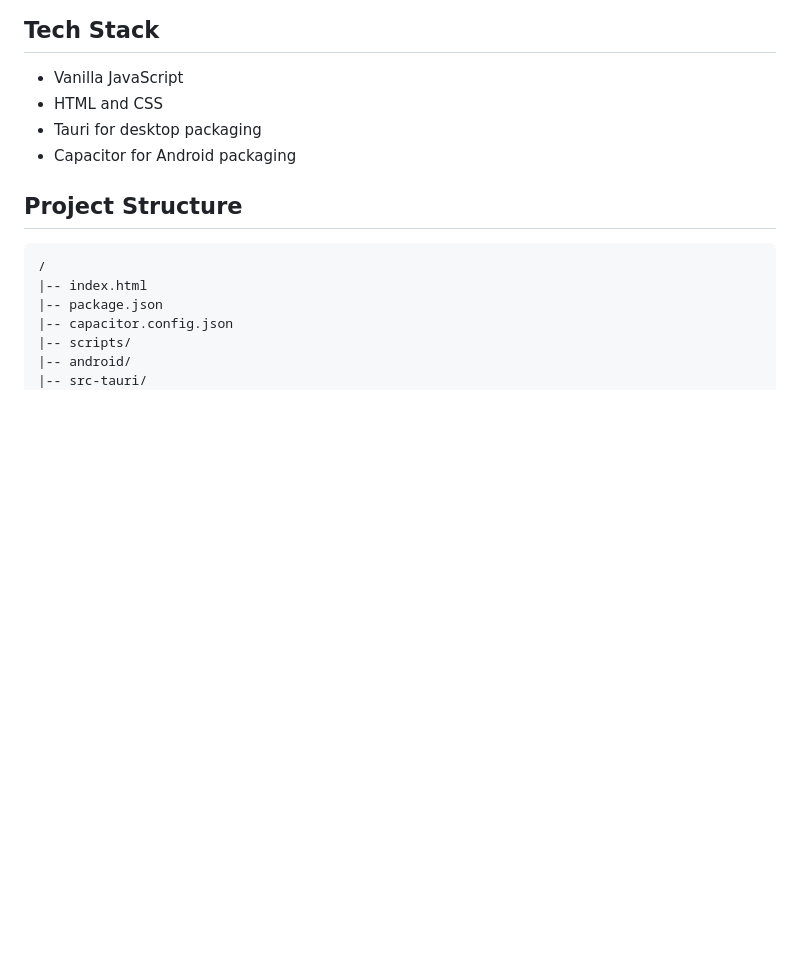
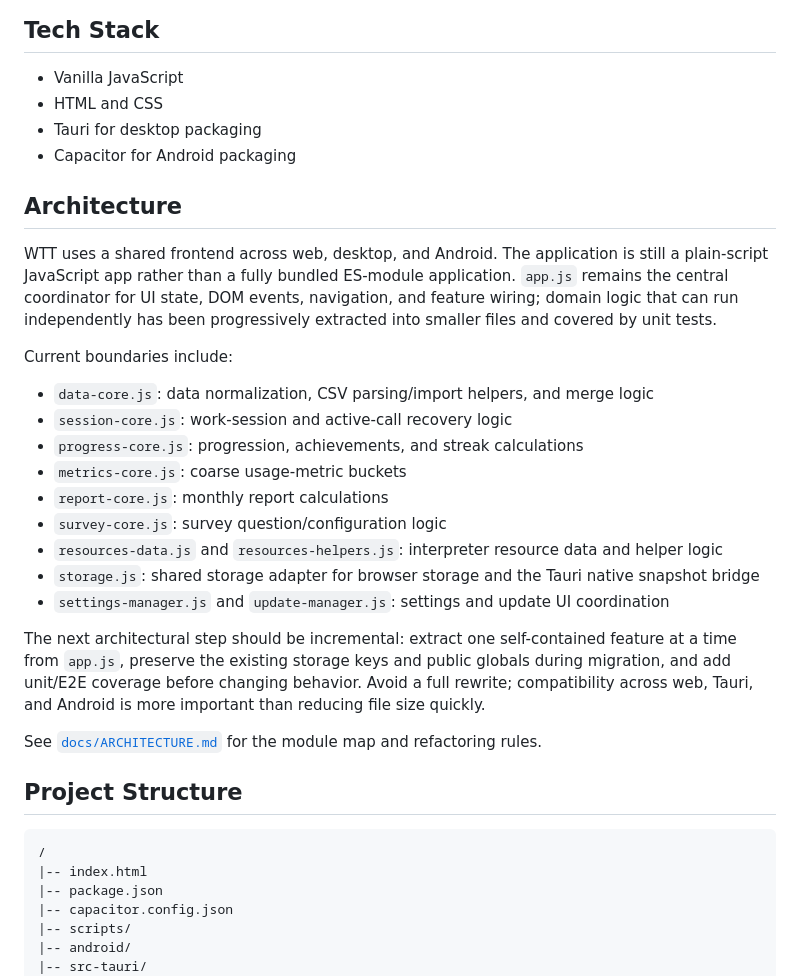
Before and after one commit to untopo/work-time-tracker, a Markdown page: README.md, the part around one of its changes. Drawn GitHub-style; blank space fills up the shorter version.

```diff
--- a/README.md
+++ b/README.md
@@ -220,6 +227,26 @@ gradlew assembleRelease
 - HTML and CSS
 - Tauri for desktop packaging
 - Capacitor for Android packaging
+
+## Architecture
+
+WTT uses a shared frontend across web, desktop, and Android. The application is still a plain-script JavaScript app rather than a fully bundled ES-module application. `app.js` remains the central coordinator for UI state, DOM events, navigation, and feature wiring; domain logic that can run independently has been progressively extracted into smaller files and covered by unit tests.
+
+Current boundaries include:
+
+- `data-core.js`: data normalization, CSV parsing/import helpers, and merge logic
+- `session-core.js`: work-session and active-call recovery logic
+- `progress-core.js`: progression, achievements, and streak calculations
+- `metrics-core.js`: coarse usage-metric buckets
+- `report-core.js`: monthly report calculations
+- `survey-core.js`: survey question/configuration logic
+- `resources-data.js` and `resources-helpers.js`: interpreter resource data and helper logic
+- `storage.js`: shared storage adapter for browser storage and the Tauri native snapshot bridge
+- `settings-manager.js` and `update-manager.js`: settings and update UI coordination
+
+The next architectural step should be incremental: extract one self-contained feature at a time from `app.js`, preserve the existing storage keys and public globals during migration, and add unit/E2E coverage before changing behavior. Avoid a full rewrite; compatibility across web, Tauri, and Android is more important than reducing file size quickly.
+
+See [`docs/ARCHITECTURE.md`](docs/ARCHITECTURE.md) for the module map and refactoring rules.
 
 ## Project Structure
 
```
Also changed, not shown: other parts of README.md (+41 -34 lines).
